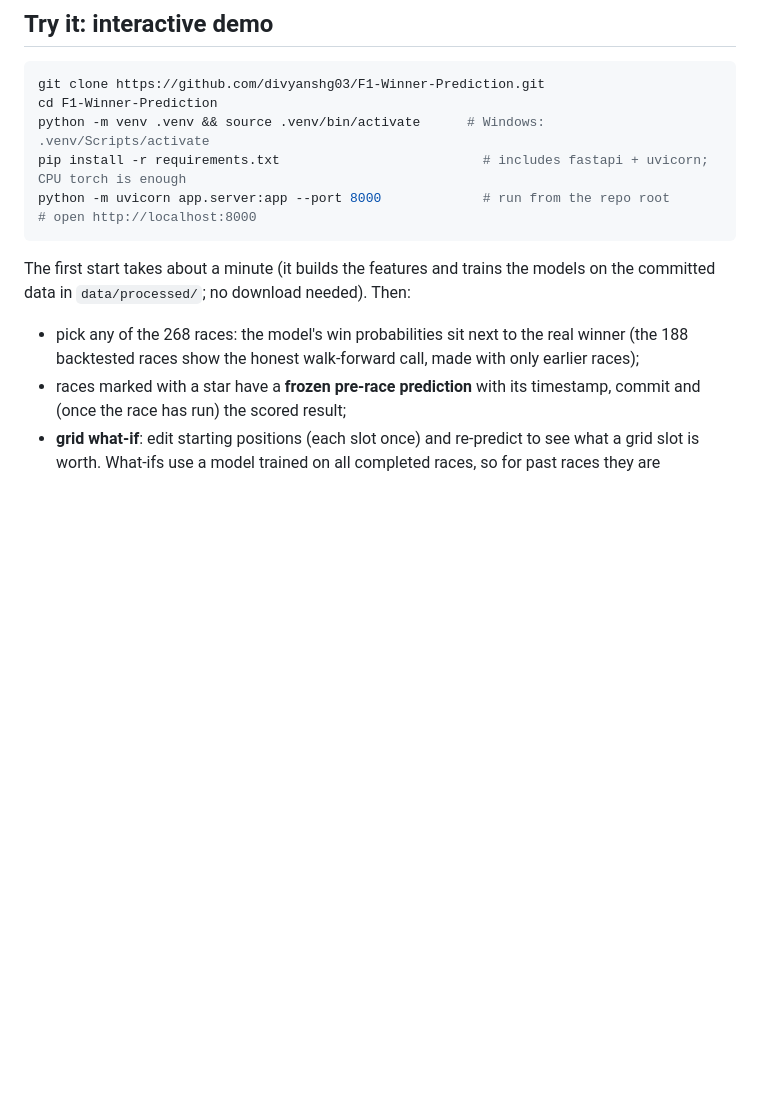
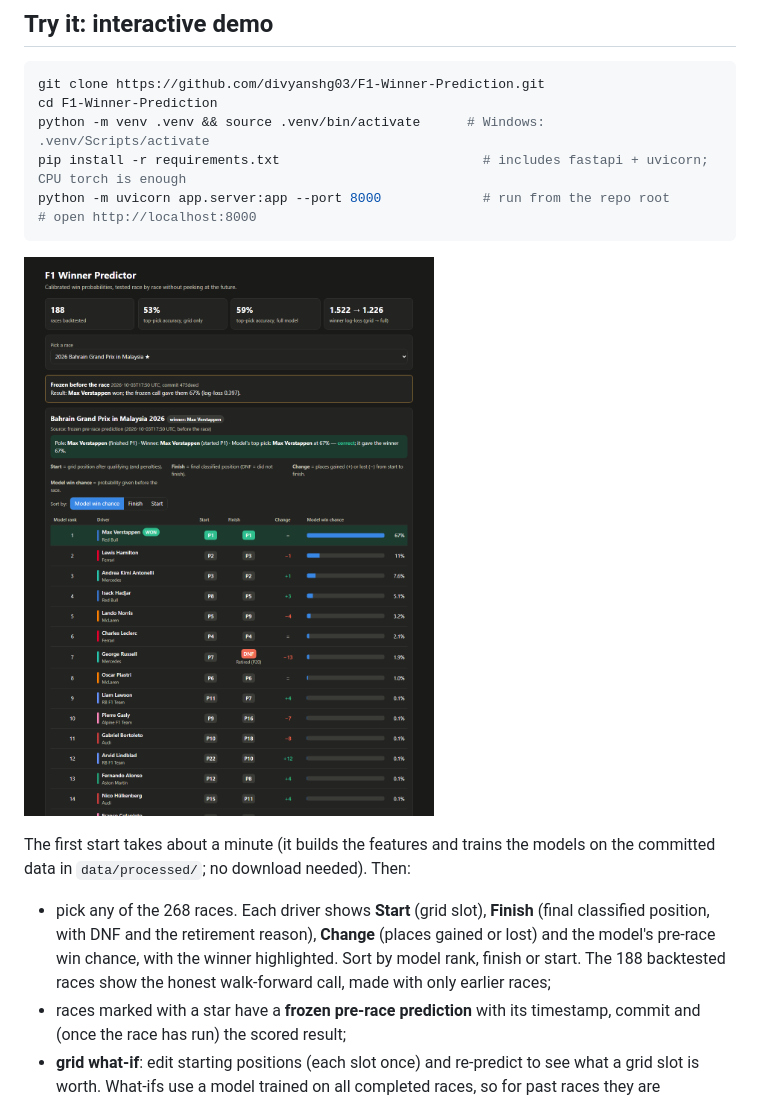
Before and after one commit to divyanshg03/F1-Winner-Prediction, a Markdown page: README.md, the part around the change. Drawn GitHub-style; pictures changed too: docs/demo_ui.png (added); blank space fills up the shorter version.

Commit message:
UI: clear Start/Finish/Change columns, real finishing positions, honest probabilities for completed races

````diff
--- a/README.md
+++ b/README.md
@@ -43,9 +43,11 @@ python -m uvicorn app.server:app --port 8000             # run from the repo roo
 # open http://localhost:8000
 ```
 
+![demo](docs/demo_ui.png)
+
 The first start takes about a minute (it builds the features and trains the models on the committed data in `data/processed/`; no download needed). Then:
 
-- pick any of the 268 races: the model's win probabilities sit next to the real winner (the 188 backtested races show the honest walk-forward call, made with only earlier races);
+- pick any of the 268 races. Each driver shows **Start** (grid slot), **Finish** (final classified position, with DNF and the retirement reason), **Change** (places gained or lost) and the model's pre-race win chance, with the winner highlighted. Sort by model rank, finish or start. The 188 backtested races show the honest walk-forward call, made with only earlier races;
 - races marked with a star have a **frozen pre-race prediction** with its timestamp, commit and (once the race has run) the scored result;
 - **grid what-if**: edit starting positions (each slot once) and re-predict to see what a grid slot is worth. What-ifs use a model trained on all completed races, so for past races they are illustrative, not out-of-sample.
 
````
Also changed, not shown: 2 other files.
